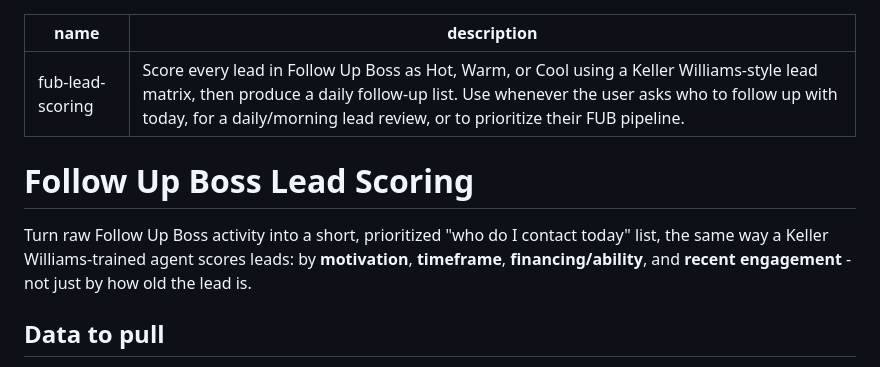
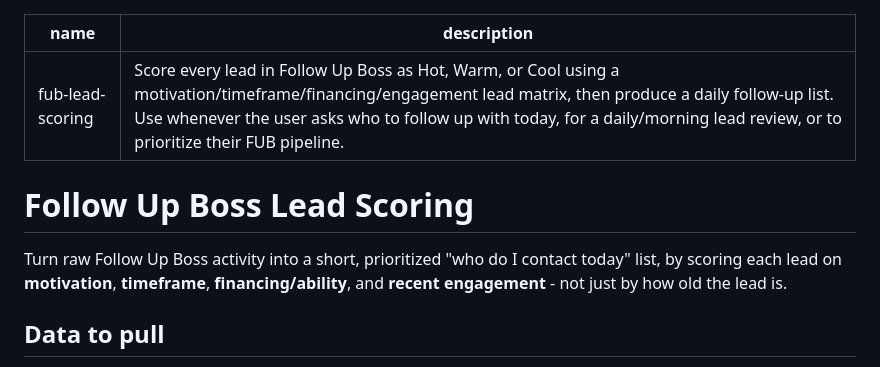
Before and after one commit to BelieveTheProcess/claude-follow-up-boss, a Markdown page: skills/fub-lead-scoring/SKILL.md, the part around the change. Drawn GitHub-style.

Commit message:
Drop Keller Williams attribution from lead-scoring skill
The scoring framework was inspired by a YouTube walkthrough of a
personal FUB workflow, not an actual KW affiliation - describe it
generically (motivation/timeframe/financing/engagement) instead.

Co-Authored-By: Claude Sonnet 5 <noreply@anthropic.com>
Claude-Session: https://claude.ai/code/session_016WVv7jjUd6Tkp9HfdV3dzD

```diff
--- a/skills/fub-lead-scoring/SKILL.md
+++ b/skills/fub-lead-scoring/SKILL.md
@@ -1,11 +1,11 @@
 ---
 name: fub-lead-scoring
-description: Score every lead in Follow Up Boss as Hot, Warm, or Cool using a Keller Williams-style lead matrix, then produce a daily follow-up list. Use whenever the user asks who to follow up with today, for a daily/morning lead review, or to prioritize their FUB pipeline.
+description: Score every lead in Follow Up Boss as Hot, Warm, or Cool using a motivation/timeframe/financing/engagement lead matrix, then produce a daily follow-up list. Use whenever the user asks who to follow up with today, for a daily/morning lead review, or to prioritize their FUB pipeline.
 ---
 
 # Follow Up Boss Lead Scoring
 
-Turn raw Follow Up Boss activity into a short, prioritized "who do I contact today" list, the same way a Keller Williams-trained agent scores leads: by **motivation**, **timeframe**, **financing/ability**, and **recent engagement** - not just by how old the lead is.
+Turn raw Follow Up Boss activity into a short, prioritized "who do I contact today" list, by scoring each lead on **motivation**, **timeframe**, **financing/ability**, and **recent engagement** - not just by how old the lead is.
 
 ## Data to pull
 
```
Also changed, not shown: README.md (+1 -1 lines).
